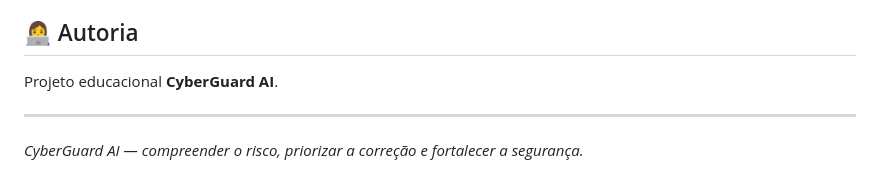
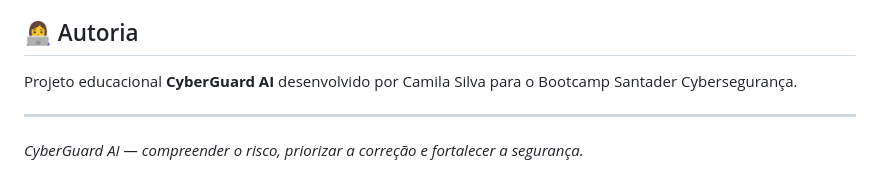
Before and after one commit to camilla32/Agente-Inteligente-de-Cyberseguranca, a Markdown page: README.md, the part around the change. Drawn GitHub-style.

```diff
--- a/README.md
+++ b/README.md
@@ -108,7 +108,7 @@ Projeto desenvolvido como proposta de aplicação prática dos conhecimentos do
 
 ## 👩‍💻 Autoria
 
-Projeto educacional **CyberGuard AI**.
+Projeto educacional **CyberGuard AI** desenvolvido por Camila Silva para o Bootcamp Santader Cybersegurança.
 
 ---
 
```
